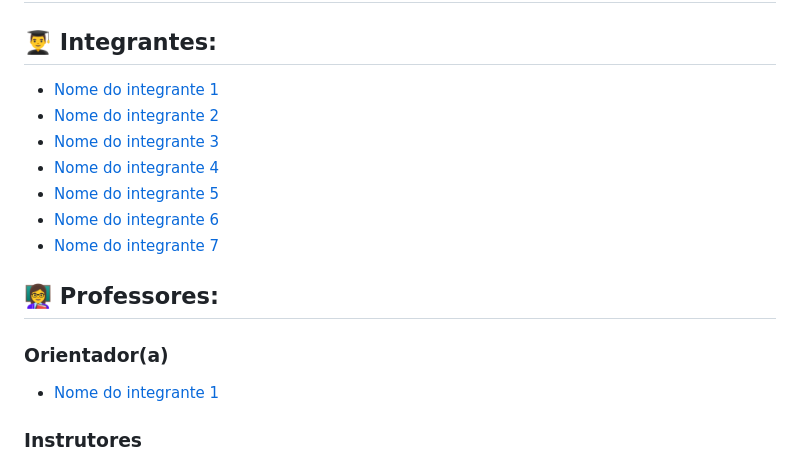
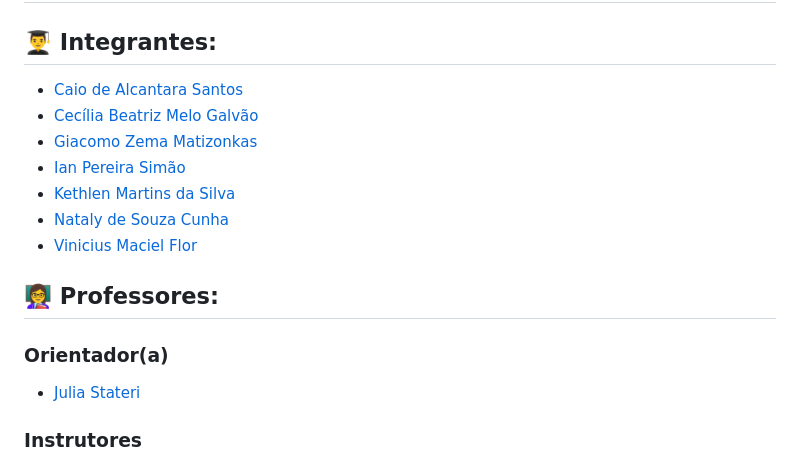
Before and after one commit to caio-alcantara/the_knowledge_elevator, a Markdown page: README.md, the part around the change. Rendered like a GitHub page.

Commit message:
Adiciona algumas informações ao readme

```diff
--- a/README.md
+++ b/README.md
@@ -11,17 +11,17 @@
 ## Nome do grupo
 
 ## 👨‍🎓 Integrantes:
-- <a href="https://www.linkedin.com/in/victorbarq/">Nome do integrante 1</a>
-- <a href="https://www.linkedin.com/in/victorbarq/">Nome do integrante 2</a>
-- <a href="https://www.linkedin.com/in/victorbarq/">Nome do integrante 3</a>
-- <a href="https://www.linkedin.com/in/victorbarq/">Nome do integrante 4</a>
-- <a href="https://www.linkedin.com/in/victorbarq/">Nome do integrante 5</a>
-- <a href="https://www.linkedin.com/in/victorbarq/">Nome do integrante 6</a>
-- <a href="https://www.linkedin.com/in/victorbarq/">Nome do integrante 7</a>
+- <a href="https://www.linkedin.com/in/caio-de-alcantara-santos-a020921b4/">Caio de Alcantara Santos</a>
+- <a href="https://www.linkedin.com/in/victorbarq/">Cecília Beatriz Melo Galvão</a>
+- <a href="https://www.linkedin.com/in/victorbarq/">Giacomo Zema Matizonkas</a>
+- <a href="https://www.linkedin.com/in/victorbarq/">Ian Pereira Simão</a>
+- <a href="https://www.linkedin.com/in/victorbarq/">Kethlen Martins da Silva</a>
+- <a href="https://www.linkedin.com/in/victorbarq/">Nataly de Souza Cunha</a>
+- <a href="https://www.linkedin.com/in/victorbarq/">Vinicius Maciel Flor</a>
 
 ## 👩‍🏫 Professores:
 ### Orientador(a)
-- <a href="https://www.linkedin.com/in/victorbarq/">Nome do integrante 1</a>
+- <a href="https://www.linkedin.com/in/juliastateri/">Julia Stateri</a>
 ### Instrutores
 - <a href="https://www.linkedin.com/in/victorbarq/">Nome do integrante 2</a>
 - <a href="https://www.linkedin.com/in/victorbarq/">Nome do integrante 3</a>
```
